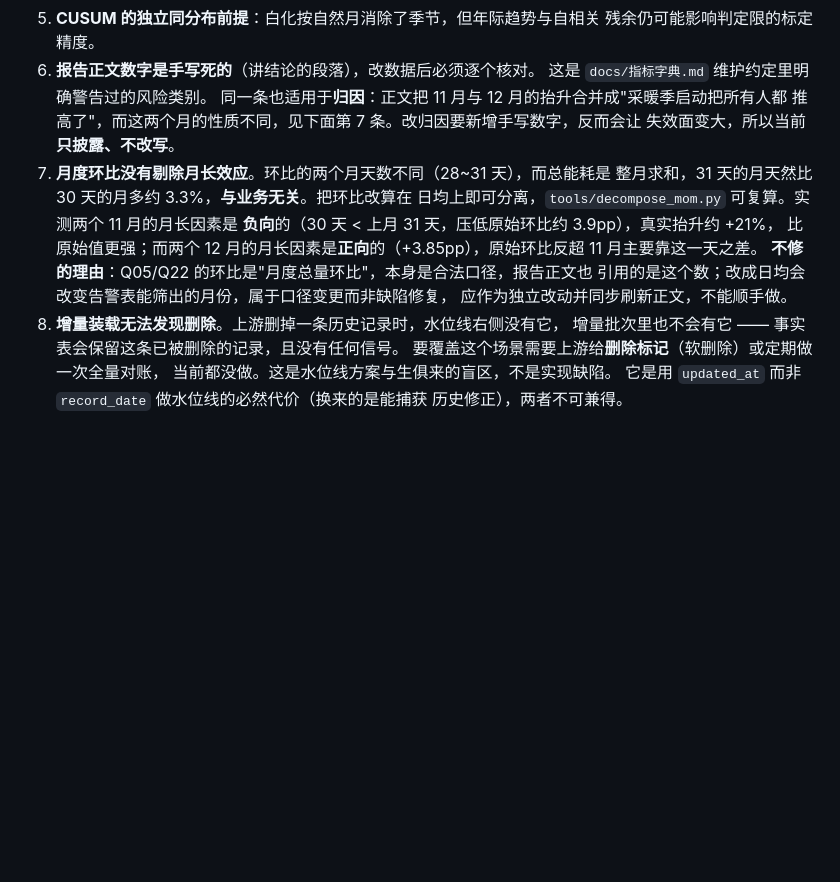
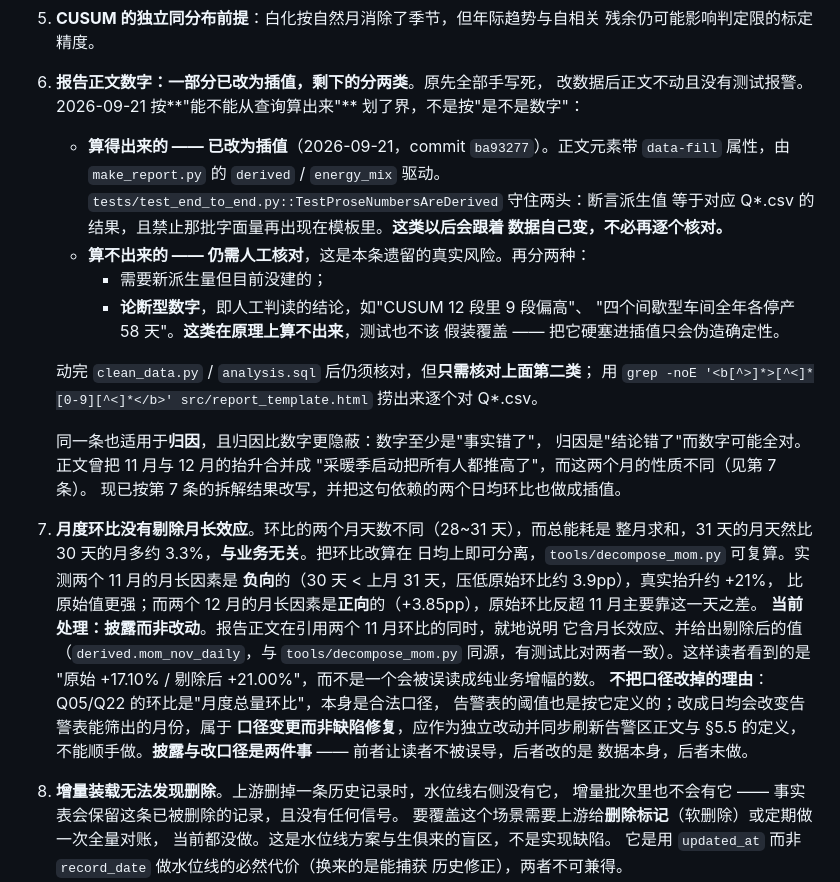
Before and after one commit to YZC0219/industrial_energy_analysis, a Markdown page: docs/系统设计文档.md, the part around the change. GitHub-like rendering; blank space fills up the shorter version.

Commit message:
docs: §9 第 6 条按"能否算出来"重新划界, 第 7 条改为"披露而非改动"
第 6 条原说"正文数字是手写死的", 这在插值改造后已部分不成立 —— 留着
旧措辞会把后来者引向无用功(去核对已经会自动更新的数), 答辩时也对不上。
改为按"能不能从查询算出来"划界: 算得出的已插值且有测试守, 算不出的
(含论断型数字, 如"CUSUM 12 段里 9 段偏高")仍需人工核对, 且不该假装覆盖。

第 7 条明确"披露"与"改口径"是两件事: 报告已就地披露月长效应, 但
Q05/Q22 的环比口径与告警阈值未动。指标字典 §5.5 同步加一句, 免得读者
以为告警判据已含日均修正。

```diff
--- a/docs/系统设计文档.md
+++ b/docs/系统设计文档.md
@@ -568,20 +568,44 @@ ls -la output/Q01*.csv output/clean_energy.csv   # Q*.csv 必须比 clean_energy
    这是**按设计不做**，不是未完成的缺陷。
 5. **CUSUM 的独立同分布前提**：白化按自然月消除了季节，但年际趋势与自相关
    残余仍可能影响判定限的标定精度。
-6. **报告正文数字是手写死的**（讲结论的段落），改数据后必须逐个核对。
-   这是 `docs/指标字典.md` 维护约定里明确警告过的风险类别。
-   同一条也适用于**归因**：正文把 11 月与 12 月的抬升合并成"采暖季启动把所有人都
-   推高了"，而这两个月的性质不同，见下面第 7 条。改归因要新增手写数字，反而会让
-   失效面变大，所以当前**只披露、不改写**。
+6. **报告正文数字：一部分已改为插值，剩下的分两类**。原先全部手写死，
+   改数据后正文不动且没有测试报警。2026-09-21 按**"能不能从查询算出来"**
+   划了界，不是按"是不是数字"：
+
+   - **算得出来的 —— 已改为插值**（2026-09-21，commit `ba93277`）。正文元素带
+     `data-fill` 属性，由 `make_report.py` 的 `derived` / `energy_mix` 驱动。
+     `tests/test_end_to_end.py::TestProseNumbersAreDerived` 守住两头：断言派生值
+     等于对应 Q*.csv 的结果，且禁止那批字面量再出现在模板里。**这类以后会跟着
+     数据自己变，不必再逐个核对。**
+   - **算不出来的 —— 仍需人工核对**，这是本条遗留的真实风险。再分两种：
+     - 需要新派生量但目前没建的；
+     - **论断型数字**，即人工判读的结论，如"CUSUM 12 段里 9 段偏高"、
+       "四个间歇型车间全年各停产 58 天"。**这类在原理上算不出来**，测试也不该
+       假装覆盖 —— 把它硬塞进插值只会伪造确定性。
+
+   动完 `clean_data.py` / `analysis.sql` 后仍须核对，但**只需核对上面第二类**；
+   用 `grep -noE '<b[^>]*>[^<]*[0-9][^<]*</b>' src/report_template.html`
+   捞出来逐个对 Q*.csv。
+
+   同一条也适用于**归因**，且归因比数字更隐蔽：数字至少是"事实错了"，
+   归因是"结论错了"而数字可能全对。正文曾把 11 月与 12 月的抬升合并成
+   "采暖季启动把所有人都推高了"，而这两个月的性质不同（见第 7 条）。
+   现已按第 7 条的拆解结果改写，并把这句依赖的两个日均环比也做成插值。
 7. **月度环比没有剔除月长效应**。环比的两个月天数不同（28~31 天），而总能耗是
    整月求和，31 天的月天然比 30 天的月多约 3.3%，**与业务无关**。把环比改算在
    日均上即可分离，`tools/decompose_mom.py` 可复算。实测两个 11 月的月长因素是
    **负向**的（30 天 < 上月 31 天，压低原始环比约 3.9pp），真实抬升约 +21%，
    比原始值更强；而两个 12 月的月长因素是**正向**的（+3.85pp），原始环比反超
    11 月主要靠这一天之差。
-   **不修的理由**：Q05/Q22 的环比是"月度总量环比"，本身是合法口径，报告正文也
-   引用的是这个数；改成日均会改变告警表能筛出的月份，属于口径变更而非缺陷修复，
-   应作为独立改动并同步刷新正文，不能顺手做。
+   **当前处理：披露而非改动**。报告正文在引用两个 11 月环比的同时，就地说明
+   它含月长效应、并给出剔除后的值（`derived.mom_nov_daily`，与
+   `tools/decompose_mom.py` 同源，有测试比对两者一致）。这样读者看到的是
+   "原始 +17.10% / 剔除后 +21.00%"，而不是一个会被误读成纯业务增幅的数。
+   **不把口径改掉的理由**：Q05/Q22 的环比是"月度总量环比"，本身是合法口径，
+   告警表的阈值也是按它定义的；改成日均会改变告警表能筛出的月份，属于
+   **口径变更而非缺陷修复**，应作为独立改动并同步刷新告警区正文与 §5.5 的定义，
+   不能顺手做。**披露与改口径是两件事** —— 前者让读者不被误导，后者改的是
+   数据本身，后者未做。
 8. **增量装载无法发现删除**。上游删掉一条历史记录时，水位线右侧没有它，
    增量批次里也不会有它 —— 事实表会保留这条已被删除的记录，且没有任何信号。
    要覆盖这个场景需要上游给**删除标记**（软删除）或定期做一次全量对账，
```
Also changed, not shown: docs/指标字典.md (+5 -0 lines).
